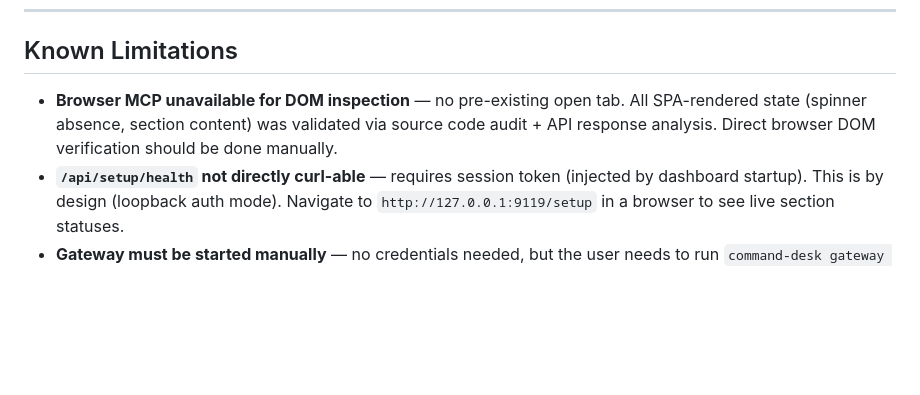
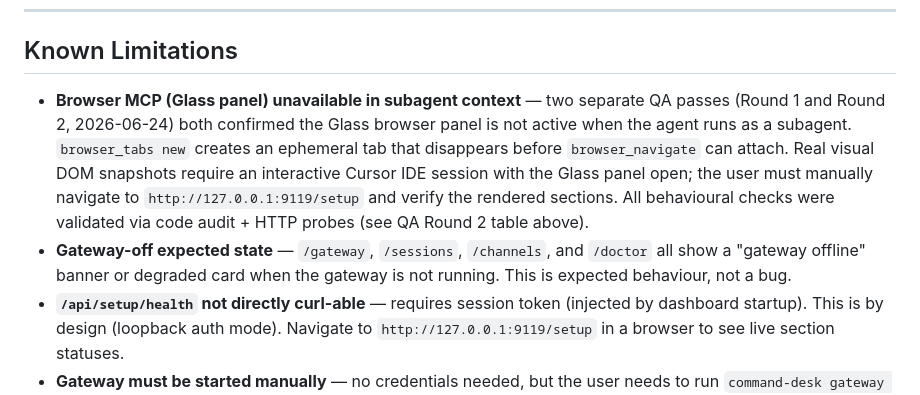
Before and after one commit to CarlosRubilar94/command-desk, a Markdown page: docs/setup/HERMES-OPERATIONAL-READINESS.md, the part around one of its changes. Rendered like a GitHub page; blank space fills up the shorter version.

```diff
--- a/docs/setup/HERMES-OPERATIONAL-READINESS.md
+++ b/docs/setup/HERMES-OPERATIONAL-READINESS.md
@@ -193,7 +238,8 @@ No HTTP 500 on any route. Auth-gated API endpoints correctly return 401 without
 
 ## Known Limitations
 
-- **Browser MCP unavailable for DOM inspection** — no pre-existing open tab. All SPA-rendered state (spinner absence, section content) was validated via source code audit + API response analysis. Direct browser DOM verification should be done manually.
+- **Browser MCP (Glass panel) unavailable in subagent context** — two separate QA passes (Round 1 and Round 2, 2026-06-24) both confirmed the Glass browser panel is not active when the agent runs as a subagent. `browser_tabs new` creates an ephemeral tab that disappears before `browser_navigate` can attach. Real visual DOM snapshots require an interactive Cursor IDE session with the Glass panel open; the user must manually navigate to `http://127.0.0.1:9119/setup` and verify the rendered sections. All behavioural checks were validated via code audit + HTTP probes (see QA Round 2 table above).
+- **Gateway-off expected state** — `/gateway`, `/sessions`, `/channels`, and `/doctor` all show a "gateway offline" banner or degraded card when the gateway is not running. This is expected behaviour, not a bug.
 - **`/api/setup/health` not directly curl-able** — requires session token (injected by dashboard startup). This is by design (loopback auth mode). Navigate to `http://127.0.0.1:9119/setup` in a browser to see live section statuses.
 - **Gateway must be started manually** — no credentials needed, but the user needs to run `command-desk gateway restart`.
 - **`bws` binary not installed yet** — `BWS_ACCESS_TOKEN` is present; user should run `hermes secrets bitwarden setup` to install the binary (now fixed on Windows).
```
Also changed, not shown: other parts of docs/setup/HERMES-OPERATIONAL-READINESS.md (+59 -14 lines).
